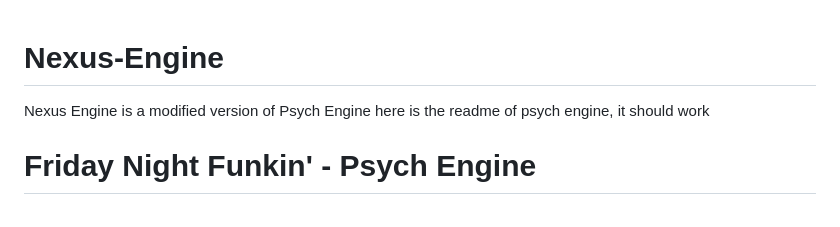
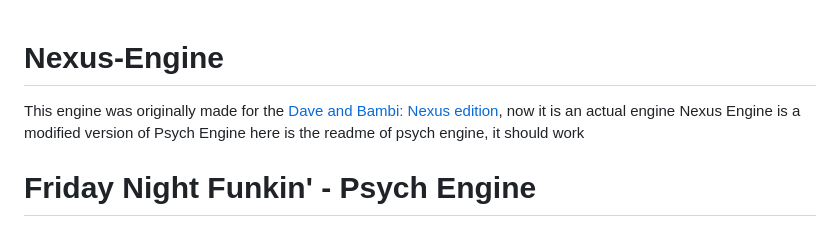
Before and after one commit to Dragos-namehere/Nexus-Engine, a Markdown page: README.md, the part around the change. Drawn GitHub-style.

```diff
--- a/README.md
+++ b/README.md
@@ -1,4 +1,5 @@
 # Nexus-Engine
+This engine was originally made for the [Dave and Bambi: Nexus edition](https://gamebanana.com/mods/564377), now it is an actual engine
 Nexus Engine is a modified version of Psych Engine
 here is the readme of psych engine, it should work
 
```
